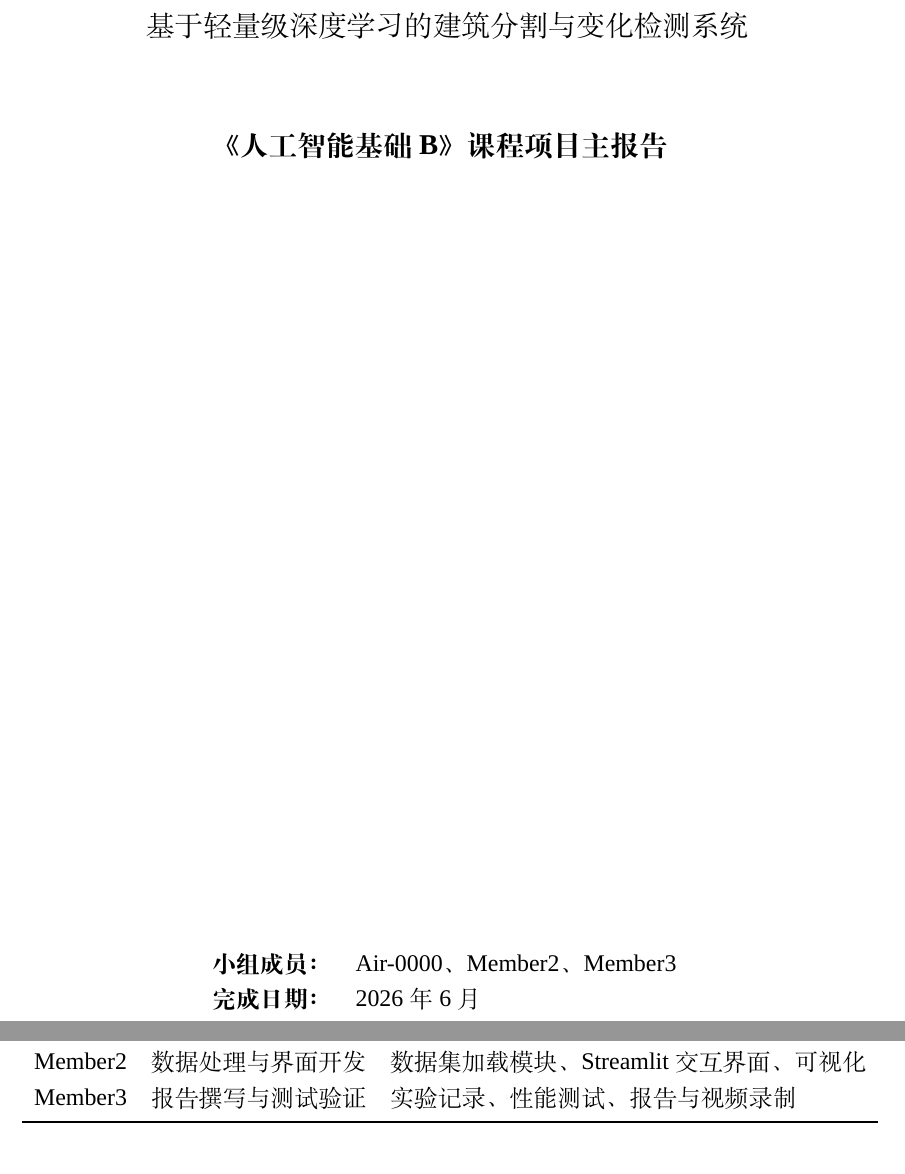
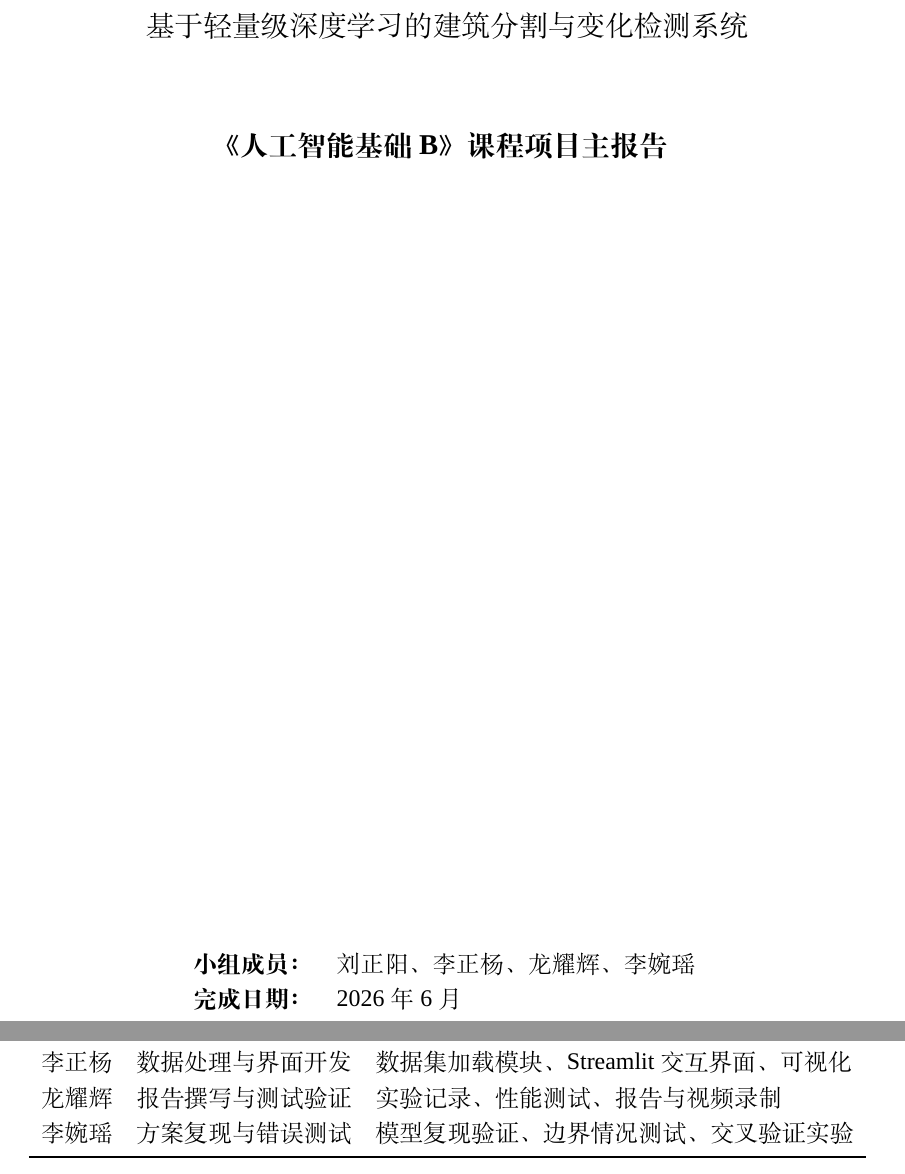
Before and after one commit to Air-0000/RS_Analysis, a LaTeX document (REPORT.tex): two parts of pages 1 and 3 of 13, joined at a grey line, cut so that both start at the same text. Compiled offline with XeLaTeX; a missing font is replaced by an installed copy or a similar font.

Commit message:
更新团队信息: 刘正阳/李正杨/龙耀辉/李婉瑶

```diff
--- a/REPORT.tex
+++ b/REPORT.tex
@@ -57,7 +57,7 @@
 {\large \textbf{《人工智能基础B》课程项目主报告}}\\[0.5cm]
 \vfill
 \begin{tabular}{rl}
-\textbf{小组成员：} & Air-0000、Member2、Member3 \\
+\textbf{小组成员：} & 刘正阳、李正杨、龙耀辉、李婉瑶 \\
 \textbf{完成日期：} & 2026年6月 \\
 \end{tabular}
 \vspace{2cm}
@@ -105,9 +105,10 @@
 \toprule
 成员 & 职责 & 具体工作内容 \\
 \midrule
-Air-0000 & 方案设计与算法实现 & 模型架构设计、训练脚本编写、超参数调优 \\
-Member2 & 数据处理与界面开发 & 数据集加载模块、Streamlit 交互界面、可视化 \\
-Member3 & 报告撰写与测试验证 & 实验记录、性能测试、报告与视频录制 \\
+刘正阳 & 方案设计与算法实现 & 模型架构设计、训练脚本编写、超参数调优 \\
+李正杨 & 数据处理与界面开发 & 数据集加载模块、Streamlit 交互界面、可视化 \\
+龙耀辉 & 报告撰写与测试验证 & 实验记录、性能测试、报告与视频录制 \\
+李婉瑶 & 方案复现与错误测试 & 模型复现验证、边界情况测试、交叉验证实验 \\
 \bottomrule
 \end{tabular}
 \end{table}
```
Also changed, not shown: REPORT.tex (14 more changed lines).
